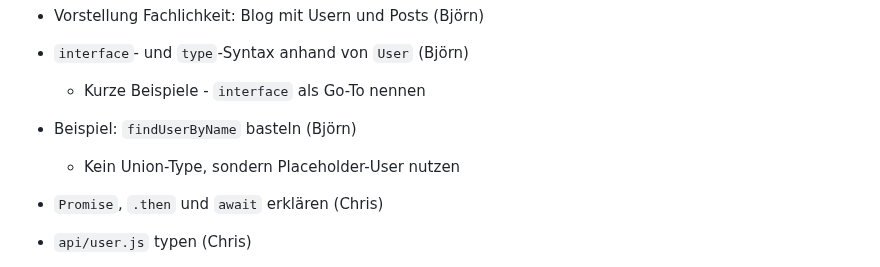
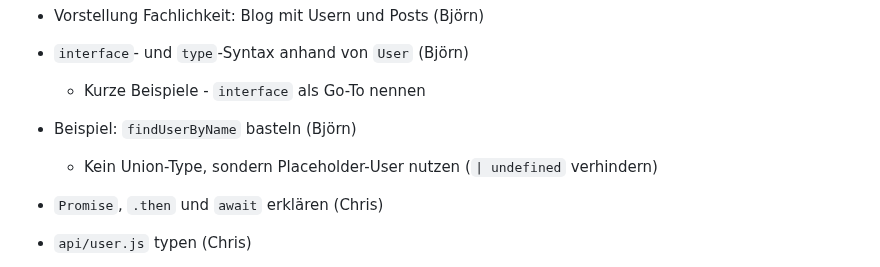
Before and after one commit to codecentric/typescript-workshop, a Markdown page: Ablauf.md, the part around the change. Drawn GitHub-style.

```diff
--- a/Ablauf.md
+++ b/Ablauf.md
@@ -8,7 +8,7 @@
 - `interface`- und `type`-Syntax anhand von `User` (Björn)
     - Kurze Beispiele - `interface` als Go-To nennen
 - Beispiel: `findUserByName` basteln (Björn)
-    - Kein Union-Type, sondern Placeholder-User nutzen
+    - Kein Union-Type, sondern Placeholder-User nutzen (`| undefined` verhindern)
 - `Promise`, `.then` und `await` erklären (Chris)
 - `api/user.js` typen (Chris)
     - `filterWebsite` als Optional-Beispiel
```
Also changed, not shown: Learnings.md (added, +35 -0 lines).
